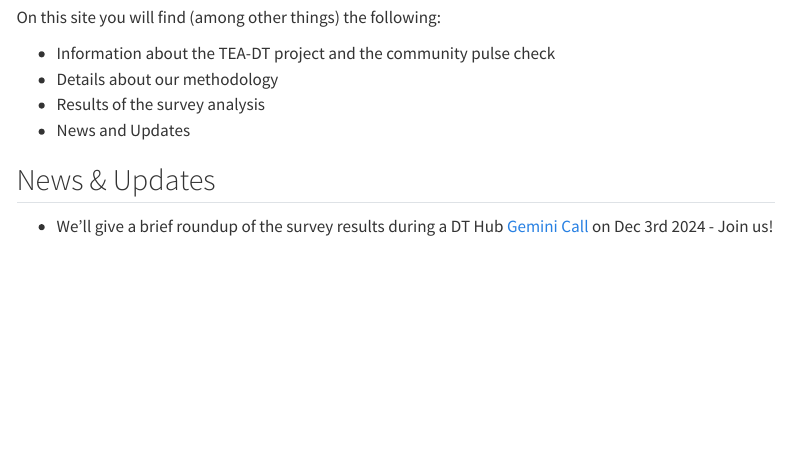
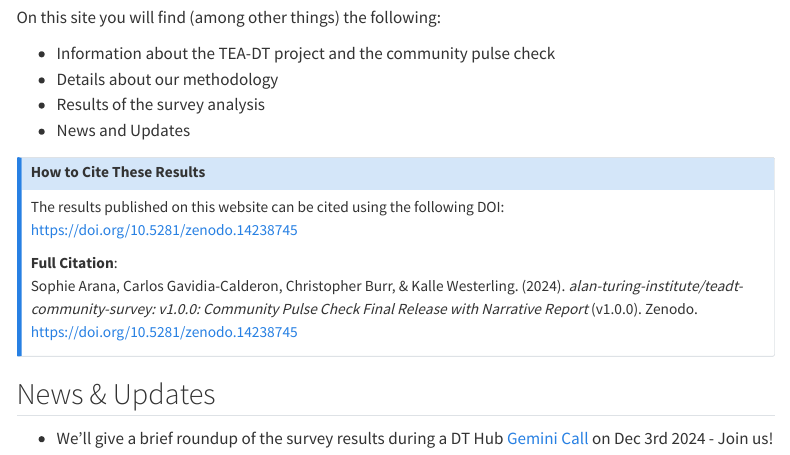
Before and after one commit to alan-turing-institute/teadt-community-survey, a Quarto document (site/index.qmd): the page in a window 1100 px wide, from 610 px down. Rendered offline with R 4.5, knitr and Pandoc in place of Quarto, with nearby package versions; menus at the side of the page are left out.

Commit message:
add doi & reference to README and quarto landing page

```diff
--- a/site/index.qmd
+++ b/site/index.qmd
@@ -15,6 +15,16 @@
 - Results of the survey analysis
 - News and Updates
 
+:::{.callout-note}
+### How to Cite These Results
+
+The results published on this website can be cited using the following DOI:
+[https://doi.org/10.5281/zenodo.14238745](https://doi.org/10.5281/zenodo.14238745)
+
+**Full Citation**:
+Sophie Arana, Carlos Gavidia-Calderon, Christopher Burr, & Kalle Westerling. (2024). *alan-turing-institute/teadt-community-survey: v1.0.0: Community Pulse Check Final Release with Narrative Report* (v1.0.0). Zenodo. [https://doi.org/10.5281/zenodo.14238745](https://doi.org/10.5281/zenodo.14238745)
+:::
+
 ## News & Updates
 
 - We'll give a brief roundup of the survey results during a DT Hub [Gemini Call](https://digitaltwinhub.co.uk/gemini-call/) on Dec 3rd 2024 - Join us!
```
Also changed, not shown: README.md, app/README.md (added).
